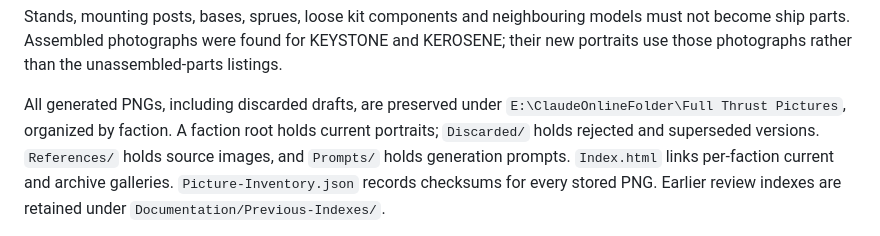
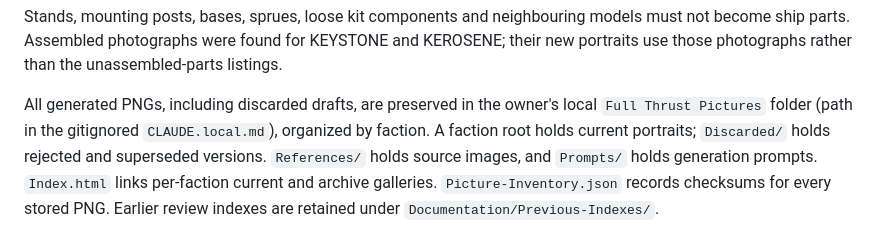
Before and after one commit to TheRealDeltrex/FullThrustFleetManager, a Markdown page: docs/SHIP-ARTWORK.md, the part around the change. Rendered like a GitHub page.

Commit message:
Move ship-artwork archive path to CLAUDE.local.md
Co-Authored-By: Claude Opus 5.5 <noreply@anthropic.com>

```diff
--- a/docs/SHIP-ARTWORK.md
+++ b/docs/SHIP-ARTWORK.md
@@ -73,8 +73,8 @@ Stands, mounting posts, bases, sprues, loose kit components and neighbouring mod
 not become ship parts. Assembled photographs were found for KEYSTONE and KEROSENE;
 their new portraits use those photographs rather than the unassembled-parts listings.
 
-All generated PNGs, including discarded drafts, are preserved under
-`E:\ClaudeOnlineFolder\Full Thrust Pictures`, organized by faction. A faction root holds
+All generated PNGs, including discarded drafts, are preserved in the owner's
+local `Full Thrust Pictures` folder (path in the gitignored `CLAUDE.local.md`), organized by faction. A faction root holds
 current portraits; `Discarded/` holds rejected and superseded versions. `References/`
 holds source images, and `Prompts/` holds generation prompts. `Index.html` links per-faction
 current and archive galleries. `Picture-Inventory.json` records checksums for every stored
```
